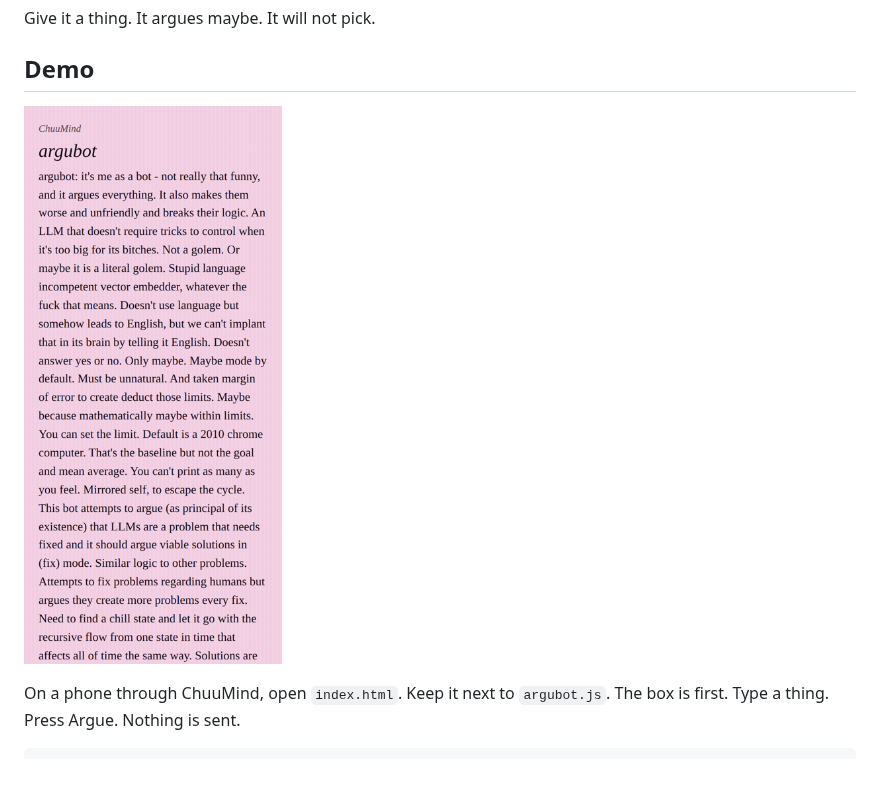
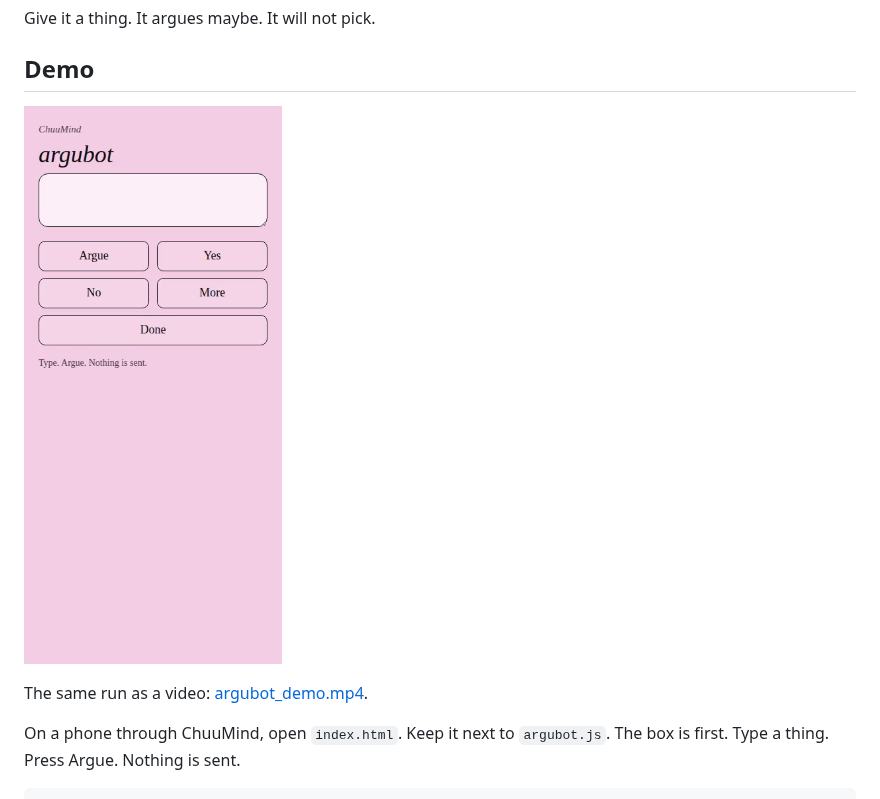
Before and after one commit to Justichuu/argubot, a Markdown page: README.md, the part around the change. GitHub-like rendering; pictures changed too: argubot_demo.gif; blank space fills up the shorter version.

Commit message:
One demo: animated gif for the readme, mp4 for the video
Empty box, then hey how are you, then maybe and also maybe.

Co-authored-by: Justichuu <Justichuu@users.noreply.github.com>

```diff
--- a/README.md
+++ b/README.md
@@ -7,6 +7,8 @@ Give it a thing. It argues maybe. It will not pick.
 ## Demo
 
 ![argubot arguing maybe and also maybe of hey how are you](argubot_demo.gif)
+
+The same run as a video: [argubot_demo.mp4](argubot_demo.mp4).
 
 On a phone through ChuuMind, open `index.html`. Keep it next to `argubot.js`.
 The box is first. Type a thing. Press Argue. Nothing is sent.
```
Also changed, not shown: 2 other files.
